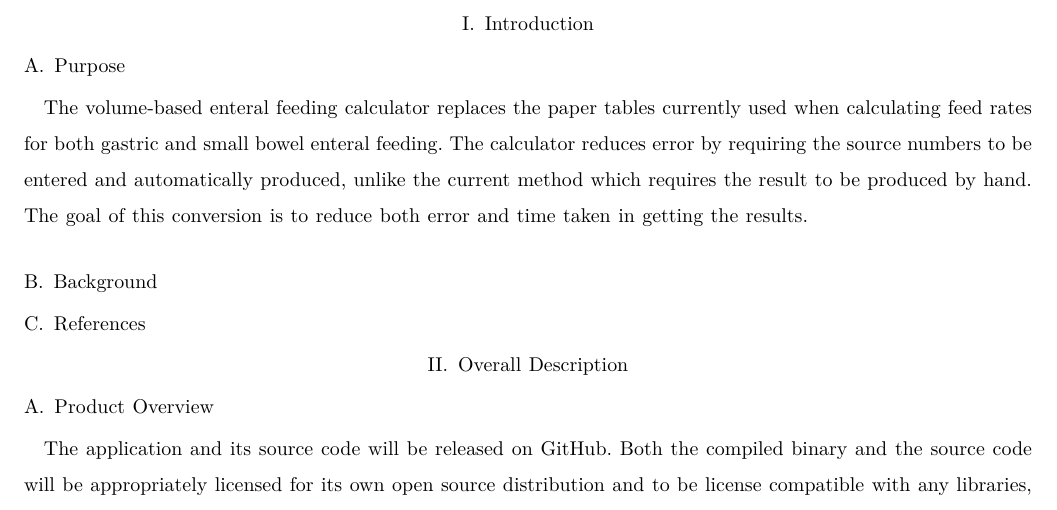
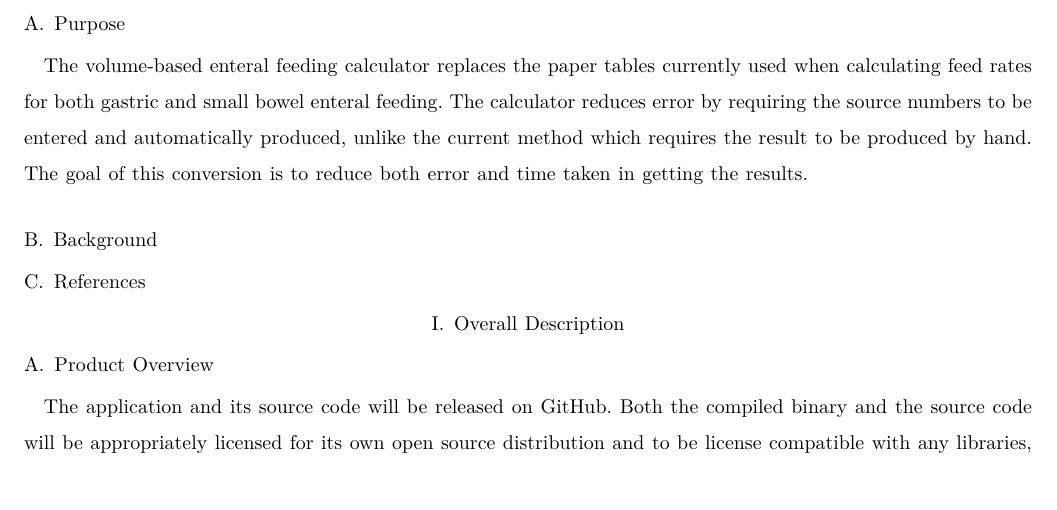
Before and after one commit to parkerokonek/enteral-feeding, a LaTeX paper (docs/requirements/req-draft.tex): part of page 2 of 3, cut at the place of the change. Compiled offline with XeLaTeX.

Commit message:
The purpose is the intro

```diff
--- a/docs/requirements/req-draft.tex
+++ b/docs/requirements/req-draft.tex
@@ -13,9 +13,6 @@
 %Abstract Goes here
 \end{abstract}
 \newpage
-%Body text goes here
-\section{Introduction}
-
 \subsection{Purpose}
 The volume-based enteral feeding calculator replaces the paper tables currently used when
 calculating feed rates for both gastric and small bowel enteral feeding. The calculator reduces
```
